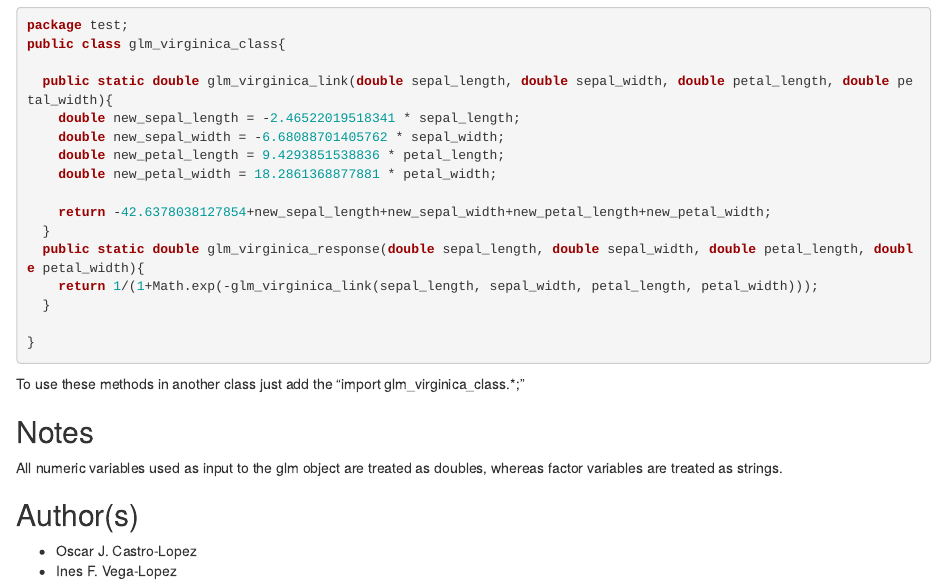
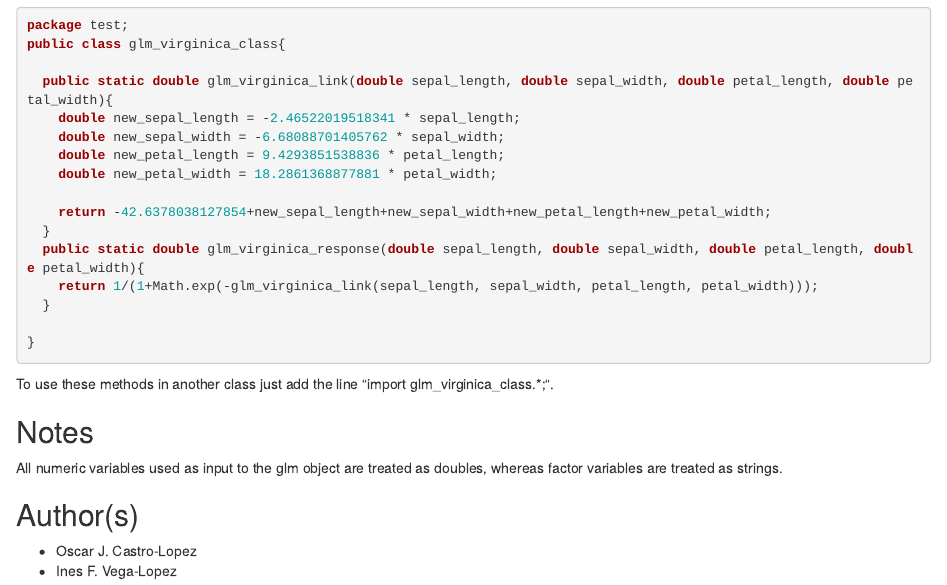
Before and after one commit to castroloj/glm.deploy, an R Markdown document (README.Rmd): the page in a window 1100 px wide, from 2200 px down. Rendered offline with R 4.5, knitr and Pandoc, with nearby package versions; some code elsewhere in the file could not run offline.

Commit message:
Minimal changes to readme.Rdm

````diff
--- a/README.Rmd
+++ b/README.Rmd
@@ -124,7 +124,7 @@ public class glm_virginica_class{
 
 }
 ```
-To use these methods in another class just add the "import glm_virginica_class.*;"
+To use these methods in another class just add the line "import glm_virginica_class.*;".
 
 ## Notes
 All numeric variables used as input to the glm object are treated as doubles, whereas factor variables are treated as strings.
````
